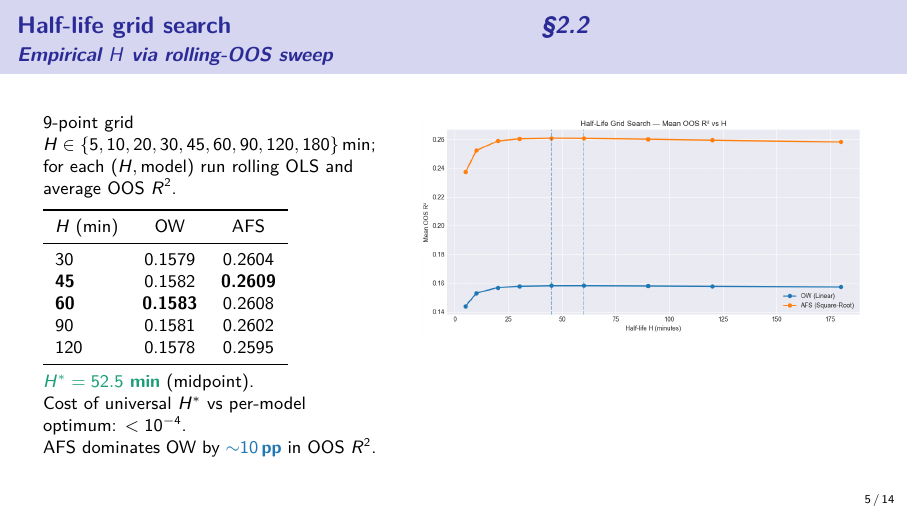
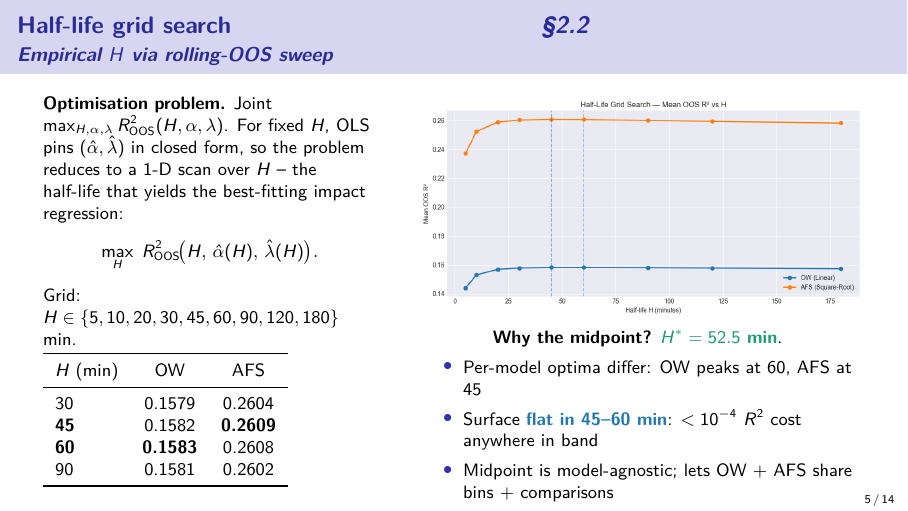
Before and after one commit to AnranSeverac/PriceImpact, LaTeX slides (final_project/slides.tex): page 5 of 14. Compiled offline with pdfLaTeX.

Commit message:
Slides: tighten slide 5 (half-life grid search)
Add the optimisation-problem framing — joint max over (H, alpha, lambda)
collapses to a 1-D scan over H because OLS pins (alpha-hat, lambda-hat)
in closed form given H. Restructure the right-column commentary as
"Why the midpoint?" bullets explaining the model-agnostic choice of
H* = 52.5 min given the flatness of the OOS R^2 surface across
45-60 minutes.

Co-Authored-By: Claude Opus 4.7 (1M context) <noreply@anthropic.com>

```diff
--- a/final_project/slides.tex
+++ b/final_project/slides.tex
@@ -197,10 +197,14 @@
   \begin{columns}[T]
   \column{0.42\textwidth}
   \footnotesize
-  9-point grid $H \in \{5,10,20,30,45,60,90,120,180\}$\,min;\\
-  for each $(H,\text{model})$ run rolling OLS and average OOS $R^2$.
+  \textbf{Optimisation problem.} Joint $\max_{H,\alpha,\lambda} R^2_{\text{OOS}}(H,\alpha,\lambda)$.
+  For fixed $H$, OLS pins $(\hat\alpha,\hat\lambda)$ in closed form, so the problem reduces to a 1-D scan over $H$ -- the half-life that yields the best-fitting impact regression:
+  \[
+    \max_{H}\; R^2_{\text{OOS}}\!\bigl(H,\,\hat\alpha(H),\,\hat\lambda(H)\bigr).
+  \]
+  Grid: $H \in \{5,10,20,30,45,60,90,120,180\}$ min.
 
-  \vspace{0.5em}
+  \vspace{0.3em}
   \begin{tabular}{lcc}
   \toprule
   $H$ (min) & OW & AFS \\
@@ -209,18 +213,21 @@
   \textbf{45}  & 0.1582 & \textbf{0.2609} \\
   \textbf{60}  & \textbf{0.1583} & 0.2608 \\
   90  & 0.1581 & 0.2602 \\
-  120 & 0.1578 & 0.2595 \\
   \bottomrule
   \end{tabular}
-
-  \vspace{0.4em}
-  \good{$H^* = 52.5$ min} (midpoint).\\
-  Cost of universal $H^*$ vs per-model optimum: $<10^{-4}$.\\
-  AFS dominates OW by \hilite{${\sim}10$\,pp} in OOS $R^2$.
 
   \column{0.56\textwidth}
   \centering
   \includegraphics[width=\linewidth]{figures/halflife_grid_search.png}
+
+  \vspace{0.2em}
+  \footnotesize
+  \textbf{Why the midpoint?} \good{$H^* = 52.5$ min}.
+  \begin{itemize}
+    \item Per-model optima differ: OW peaks at 60, AFS at 45
+    \item Surface \hilite{flat in 45--60 min}: $<10^{-4}$ $R^2$ cost anywhere in band
+    \item Midpoint is model-agnostic; lets OW + AFS share bins + comparisons
+  \end{itemize}
   \end{columns}
 \end{frame}
 
```
Also changed, not shown: final_project/slides.pdf.
